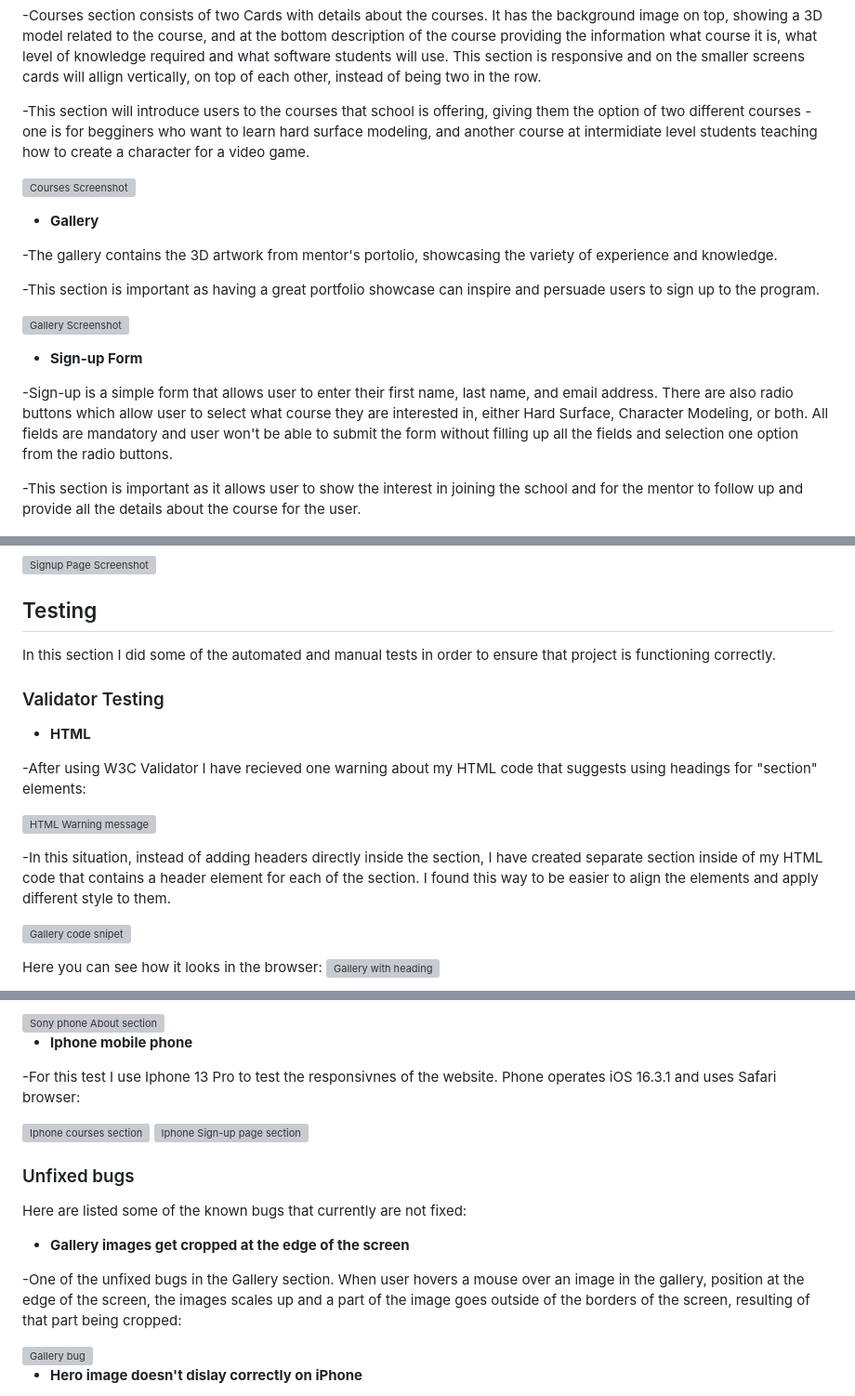
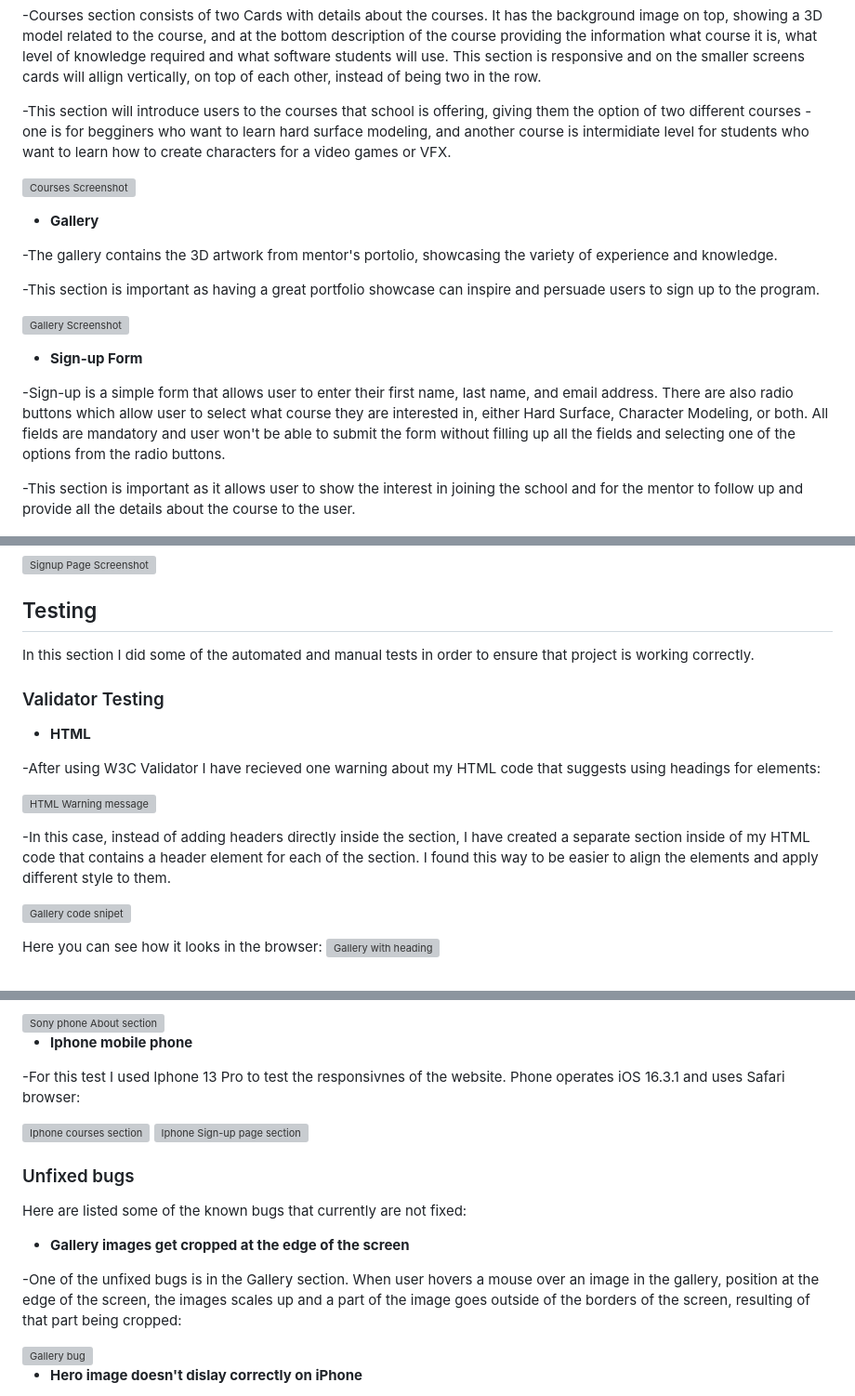
Before and after one commit to Amozaya/3D-Academy, a Markdown page: README.md, 3 parts joined by grey strips. Shown: that part at 93% size. GitHub-like rendering; grey boxes are pictures that could not be loaded.

Commit message:
Update Readme.md. Fix spelling

```diff
--- a/README.md
+++ b/README.md
@@ -38,7 +38,7 @@ This section is describing all the existing features available on the website
 
 -Courses section consists of two Cards with details about the courses. It has the background image on top, showing a 3D model related to the course, and at the bottom description of the course providing the information what course it is, what level of knowledge required and what software students will use. This section is responsive and on the smaller screens cards will allign vertically, on top of each other, instead of being two in the row.
 
--This section will introduce users to the courses that school is offering, giving them the option of two different courses - one is for begginers who want to learn hard surface modeling, and another course at intermidiate level students teaching how to create a character for a video game.
+-This section will introduce users to the courses that school is offering, giving them the option of two different courses - one is for begginers who want to learn hard surface modeling, and another course is intermidiate level for students who want to learn how to create characters for a video games or VFX.
 
 ![Courses Screenshot](assets/images/courses-feature.JPG)
 
@@ -52,9 +52,9 @@ This section is describing all the existing features available on the website
 
 * **Sign-up Form**
 
--Sign-up is a simple form that allows user to enter their first name, last name, and email address. There are also radio buttons which allow user to select what course they are interested in, either Hard Surface, Character Modeling, or both. All fields are mandatory and user won't be able to submit the form without filling up all the fields and selection one option from the radio buttons.
+-Sign-up is a simple form that allows user to enter their first name, last name, and email address. There are also radio buttons which allow user to select what course they are interested in, either Hard Surface, Character Modeling, or both. All fields are mandatory and user won't be able to submit the form without filling up all the fields and selecting one of the options from the radio buttons.
 
--This section is important as it allows user to show the interest in joining the school and for the mentor to follow up and provide all the details about the course for the user.
+-This section is important as it allows user to show the interest in joining the school and for the mentor to follow up and provide all the details about the course to the user.
 
 ![Form Screenshot](assets/images/signup-form-feature.JPG)
 
@@ -78,17 +78,17 @@ This section is describing all the existing features available on the website
 
 ## Testing
 
-In this section I did some of the automated and manual tests in order to ensure that project is functioning correctly.
+In this section I did some of the automated and manual tests in order to ensure that project is working correctly.
 
 ### Validator Testing
 
 * **HTML**
 
--After using W3C Validator I have recieved one warning about my HTML code that suggests using headings for "section" elements:
+-After using W3C Validator I have recieved one warning about my HTML code that suggests using headings for <section> elements:
 
 ![HTML Warning message](assets/images/w3c-validator.JPG)
 
--In this situation, instead of adding headers directly inside the section, I have created separate section inside of my HTML code that contains a header element for each of the section. I found this way to be easier to align the elements and apply different style to them.
+-In this case, instead of adding headers directly inside the section, I have created a separate section inside of my HTML code that contains a header element for each of the section. I found this way to be easier to align the elements and apply different style to them.
 
 ![Gallery code snipet](assets/images/gallery-section-code.JPG)
 
@@ -151,7 +151,7 @@ Due to the smaller screens originally not all the text could fit within the "Abo
 
 * **Iphone mobile phone**
 
--For this test I use Iphone 13 Pro to test the responsivnes of the website. Phone operates iOS 16.3.1 and uses Safari browser:
+-For this test I used Iphone 13 Pro to test the responsivnes of the website. Phone operates iOS 16.3.1 and uses Safari browser:
 
 <img src="assets/images/iphone-courses.jpg" alt="Iphone courses section" width=50% height=50%>
 
@@ -162,7 +162,7 @@ Here are listed some of the known bugs that currently are not fixed:
 
 * **Gallery images get cropped at the edge of the screen**
 
--One of the unfixed bugs in the Gallery section. When user hovers a mouse over an image in the gallery, position at the edge of the screen, the images scales up and a part of the image goes outside of the borders of the screen, resulting of that part being cropped:
+-One of the unfixed bugs is in the Gallery section. When user hovers a mouse over an image in the gallery, position at the edge of the screen, the images scales up and a part of the image goes outside of the borders of the screen, resulting of that part being cropped:
 
 <img src="assets/images/gallery-bug.png" alt="Gallery bug" width=50% height=50%>
 
```
Also changed, not shown: other parts of README.md (+3 -3 lines).
